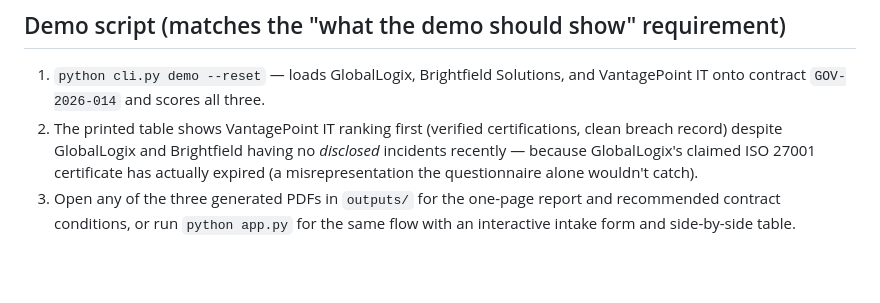
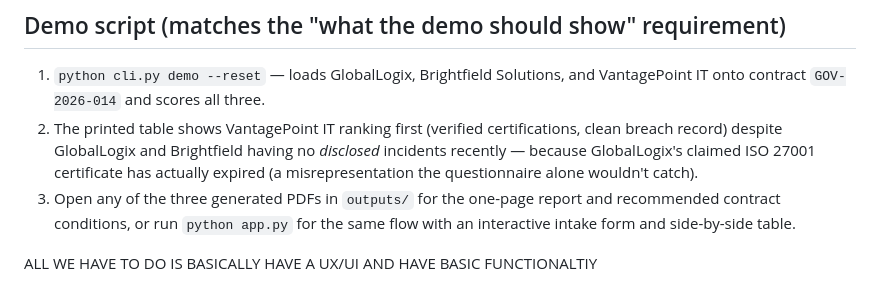
Before and after one commit to seventyoseven/Gisec_Project_Vendi, a Markdown page: README.md, the part around the change. GitHub-like rendering; blank space fills up the shorter version.

```diff
--- a/README.md
+++ b/README.md
@@ -148,3 +148,5 @@ downstream is agnostic to where the records came from.
 3. Open any of the three generated PDFs in `outputs/` for the one-page
    report and recommended contract conditions, or run `python app.py` for
    the same flow with an interactive intake form and side-by-side table.
+
+ALL WE HAVE TO DO IS BASICALLY HAVE A UX/UI AND HAVE BASIC FUNCTIONALTIY
```
